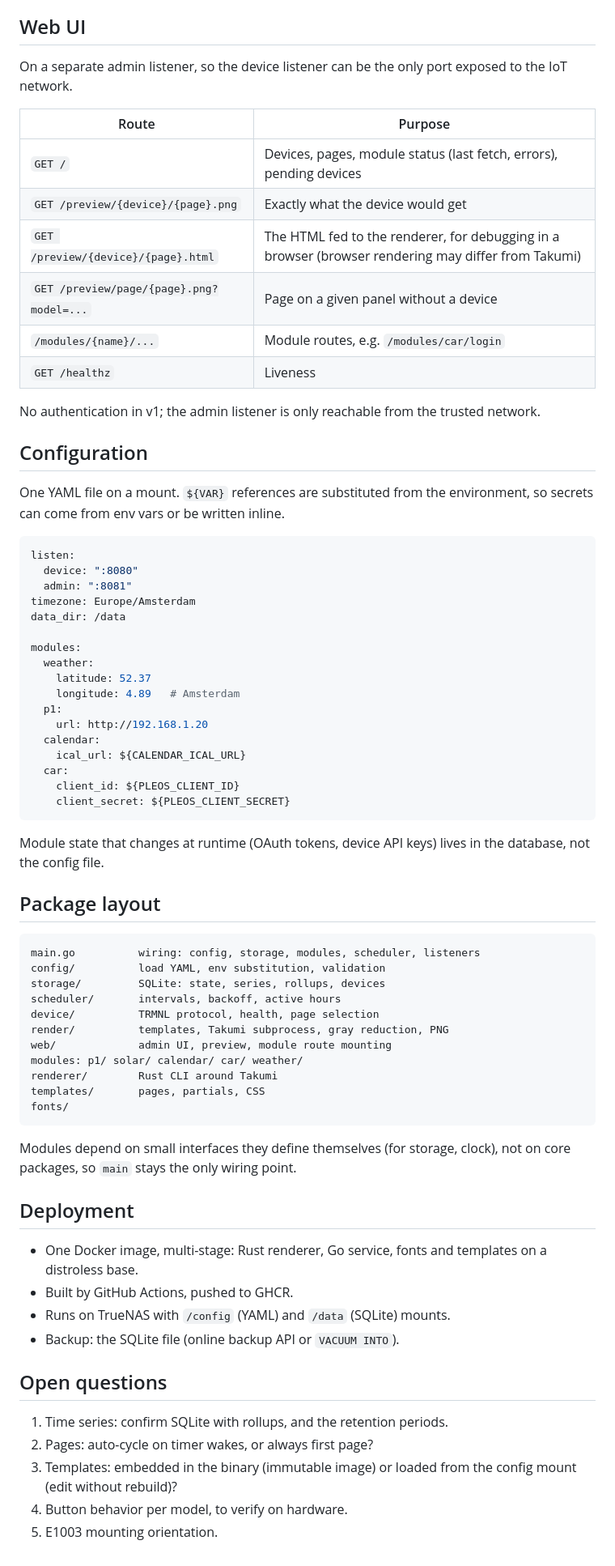
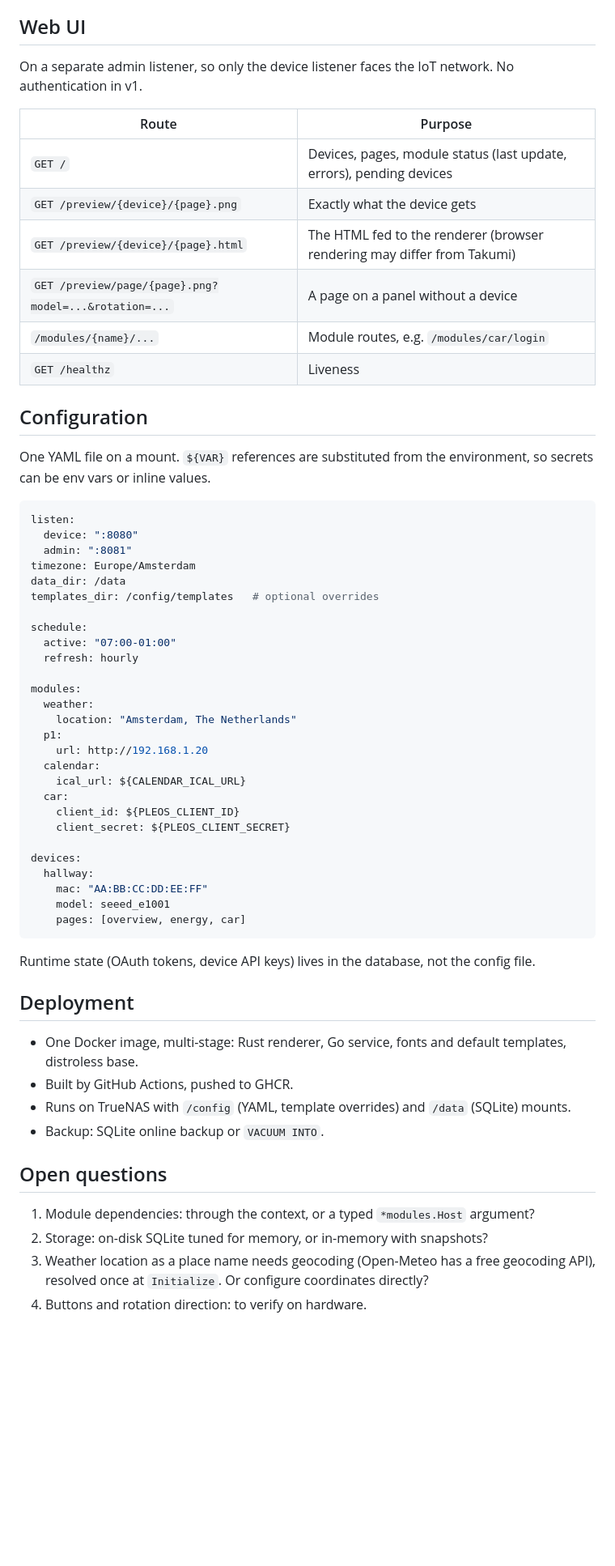
Before and after one commit to xaroth/dashboard, a Markdown page: docs/design.md, the part around one of its changes. Shown at 81% size. Drawn GitHub-style; blank space fills up the shorter version.

Commit message:
docs: revise design with module registration, schedule, orientation and render pipeline
Co-Authored-By: Claude Opus 5.5 (1M context) <noreply@anthropic.com>

````diff
--- a/docs/design.md
+++ b/docs/design.md
@@ -148,22 +236,20 @@ Health reaches people through the screens: every page gets a `.System` block wit
 
 ## Web UI
 
-On a separate admin listener, so the device listener can be the only port exposed to the IoT network.
+On a separate admin listener, so only the device listener faces the IoT network. No authentication in v1.
 
 | Route | Purpose |
 | --- | --- |
-| `GET /` | Devices, pages, module status (last fetch, errors), pending devices |
-| `GET /preview/{device}/{page}.png` | Exactly what the device would get |
-| `GET /preview/{device}/{page}.html` | The HTML fed to the renderer, for debugging in a browser (browser rendering may differ from Takumi) |
-| `GET /preview/page/{page}.png?model=...` | Page on a given panel without a device |
+| `GET /` | Devices, pages, module status (last update, errors), pending devices |
+| `GET /preview/{device}/{page}.png` | Exactly what the device gets |
+| `GET /preview/{device}/{page}.html` | The HTML fed to the renderer (browser rendering may differ from Takumi) |
+| `GET /preview/page/{page}.png?model=...&rotation=...` | A page on a panel without a device |
 | `/modules/{name}/...` | Module routes, e.g. `/modules/car/login` |
 | `GET /healthz` | Liveness |
 
-No authentication in v1; the admin listener is only reachable from the trusted network.
-
 ## Configuration
 
-One YAML file on a mount. `${VAR}` references are substituted from the environment, so secrets can come from env vars or be written inline.
+One YAML file on a mount. `${VAR}` references are substituted from the environment, so secrets can be env vars or inline values.
 
 ```yaml
 listen:
@@ -171,11 +257,15 @@ listen:
   admin: ":8081"
 timezone: Europe/Amsterdam
 data_dir: /data
+templates_dir: /config/templates   # optional overrides
+
+schedule:
+  active: "07:00-01:00"
+  refresh: hourly
 
 modules:
   weather:
-    latitude: 52.37
-    longitude: 4.89   # Amsterdam
+    location: "Amsterdam, The Netherlands"
   p1:
     url: http://192.168.1.20
   calendar:
@@ -183,39 +273,26 @@ modules:
   car:
     client_id: ${PLEOS_CLIENT_ID}
     client_secret: ${PLEOS_CLIENT_SECRET}
+
+devices:
+  hallway:
+    mac: "AA:BB:CC:DD:EE:FF"
+    model: seeed_e1001
+    pages: [overview, energy, car]
 ```
 
-Module state that changes at runtime (OAuth tokens, device API keys) lives in the database, not the config file.
-
-## Package layout
-
-```
-main.go          wiring: config, storage, modules, scheduler, listeners
-config/          load YAML, env substitution, validation
-storage/         SQLite: state, series, rollups, devices
-scheduler/       intervals, backoff, active hours
-device/          TRMNL protocol, health, page selection
-render/          templates, Takumi subprocess, gray reduction, PNG
-web/             admin UI, preview, module route mounting
-modules: p1/ solar/ calendar/ car/ weather/
-renderer/        Rust CLI around Takumi
-templates/       pages, partials, CSS
-fonts/
-```
-
-Modules depend on small interfaces they define themselves (for storage, clock), not on core packages, so `main` stays the only wiring point.
+Runtime state (OAuth tokens, device API keys) lives in the database, not the config file.
 
 ## Deployment
 
-- One Docker image, multi-stage: Rust renderer, Go service, fonts and templates on a distroless base.
+- One Docker image, multi-stage: Rust renderer, Go service, fonts and default templates, distroless base.
 - Built by GitHub Actions, pushed to GHCR.
-- Runs on TrueNAS with `/config` (YAML) and `/data` (SQLite) mounts.
-- Backup: the SQLite file (online backup API or `VACUUM INTO`).
+- Runs on TrueNAS with `/config` (YAML, template overrides) and `/data` (SQLite) mounts.
+- Backup: SQLite online backup or `VACUUM INTO`.
 
 ## Open questions
 
-1. Time series: confirm SQLite with rollups, and the retention periods.
-2. Pages: auto-cycle on timer wakes, or always first page?
-3. Templates: embedded in the binary (immutable image) or loaded from the config mount (edit without rebuild)?
-4. Button behavior per model, to verify on hardware.
-5. E1003 mounting orientation.
+1. Module dependencies: through the context, or a typed `*modules.Host` argument?
+2. Storage: on-disk SQLite tuned for memory, or in-memory with snapshots?
+3. Weather location as a place name needs geocoding (Open-Meteo has a free geocoding API), resolved once at `Initialize`. Or configure coordinates directly?
+4. Buttons and rotation direction: to verify on hardware.
````
Also changed, not shown: other parts of docs/design.md (+169 -81 lines).
